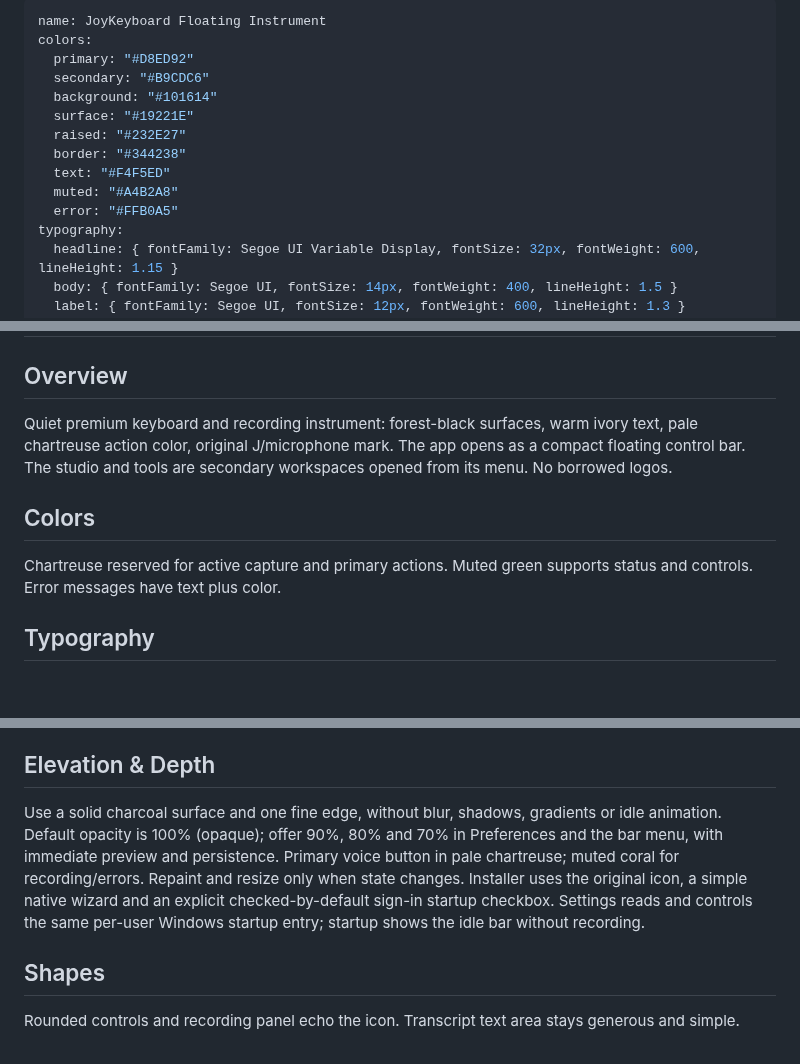
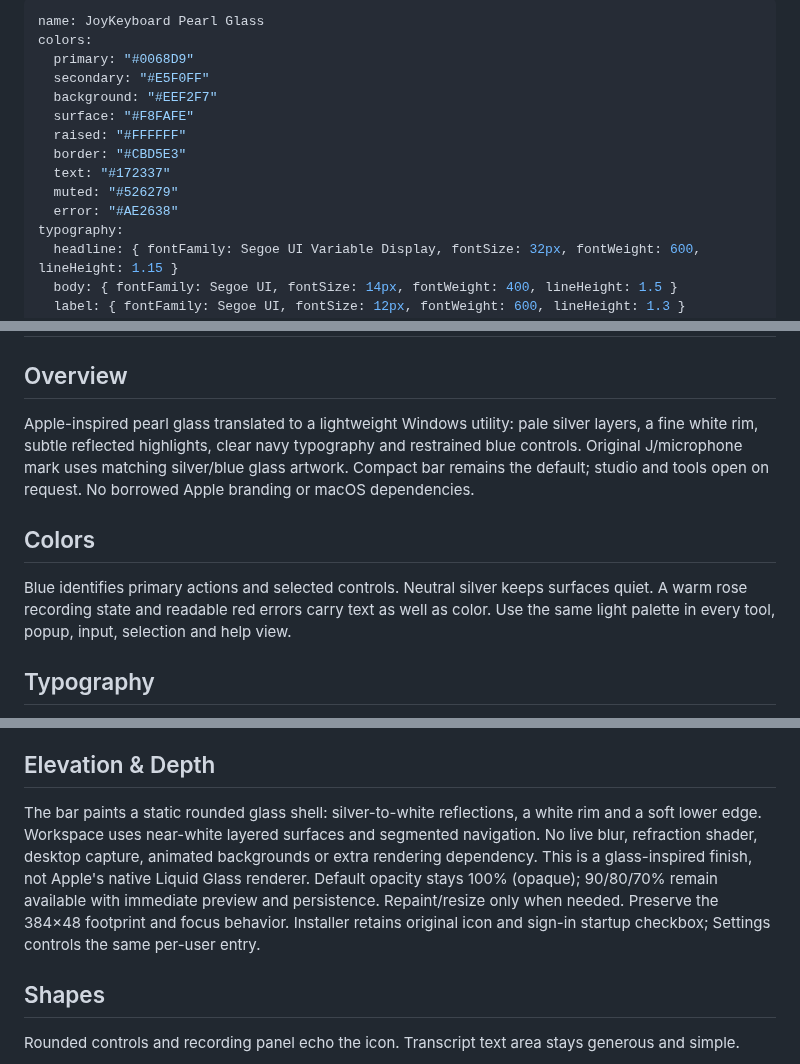
Before and after one commit to sohaibjoy0178/joykeyboard, a Markdown page: DESIGN.md, 3 parts joined by grey strips. GitHub-like rendering; blank space fills up the shorter version.

```diff
--- a/DESIGN.md
+++ b/DESIGN.md
@@ -1,15 +1,15 @@
 ---
-name: JoyKeyboard Floating Instrument
+name: JoyKeyboard Pearl Glass
 colors:
-  primary: "#D8ED92"
-  secondary: "#B9CDC6"
-  background: "#101614"
-  surface: "#19221E"
-  raised: "#232E27"
-  border: "#344238"
-  text: "#F4F5ED"
-  muted: "#A4B2A8"
-  error: "#FFB0A5"
+  primary: "#0068D9"
+  secondary: "#E5F0FF"
+  background: "#EEF2F7"
+  surface: "#F8FAFE"
+  raised: "#FFFFFF"
+  border: "#CBD5E3"
+  text: "#172337"
+  muted: "#526279"
+  error: "#AE2638"
 typography:
   headline: { fontFamily: Segoe UI Variable Display, fontSize: 32px, fontWeight: 600, lineHeight: 1.15 }
   body: { fontFamily: Segoe UI, fontSize: 14px, fontWeight: 400, lineHeight: 1.5 }
@@ -29,10 +29,10 @@ spacing:
 # JoyKeyboard
 
 ## Overview
-Quiet premium keyboard and recording instrument: forest-black surfaces, warm ivory text, pale chartreuse action color, original J/microphone mark. The app opens as a compact floating control bar. The studio and tools are secondary workspaces opened from its menu. No borrowed logos.
+Apple-inspired pearl glass translated to a lightweight Windows utility: pale silver layers, a fine white rim, subtle reflected highlights, clear navy typography and restrained blue controls. Original J/microphone mark uses matching silver/blue glass artwork. Compact bar remains the default; studio and tools open on request. No borrowed Apple branding or macOS dependencies.
 
 ## Colors
-Chartreuse reserved for active capture and primary actions. Muted green supports status and controls. Error messages have text plus color.
+Blue identifies primary actions and selected controls. Neutral silver keeps surfaces quiet. A warm rose recording state and readable red errors carry text as well as color. Use the same light palette in every tool, popup, input, selection and help view.
 
 ## Typography
 Native Windows typography ensures readable rendering without remote font dependencies. Bengali uses system Bengali fallback.
@@ -41,7 +41,7 @@ Native Windows typography ensures readable rendering without remote font depende
 Default surface: a 384 by 48 logical-pixel frameless bar, always on top, near the top center of the work area. An icon-only brand and narrow grip leave space for language/layout, keyboard, voice, menu and hide controls. Keep the idle surface to one row; feedback and eight candidates expand only when relevant. Remember position and clamp to a connected screen. Opening a workspace is explicit; closing it returns to the bar. Explicit Quit preserves drafts and worker shutdown. The bar must not take focus from the destination editor.
 
 ## Elevation & Depth
-Use a solid charcoal surface and one fine edge, without blur, shadows, gradients or idle animation. Default opacity is 100% (opaque); offer 90%, 80% and 70% in Preferences and the bar menu, with immediate preview and persistence. Primary voice button in pale chartreuse; muted coral for recording/errors. Repaint and resize only when state changes. Installer uses the original icon, a simple native wizard and an explicit checked-by-default sign-in startup checkbox. Settings reads and controls the same per-user Windows startup entry; startup shows the idle bar without recording.
+The bar paints a static rounded glass shell: silver-to-white reflections, a white rim and a soft lower edge. Workspace uses near-white layered surfaces and segmented navigation. No live blur, refraction shader, desktop capture, animated backgrounds or extra rendering dependency. This is a glass-inspired finish, not Apple's native Liquid Glass renderer. Default opacity stays 100% (opaque); 90/80/70% remain available with immediate preview and persistence. Repaint/resize only when needed. Preserve the 384×48 footprint and focus behavior. Installer retains original icon and sign-in startup checkbox; Settings controls the same per-user entry.
 
 ## Shapes
 Rounded controls and recording panel echo the icon. Transcript text area stays generous and simple.
```
Also changed, not shown: README.md (+12 -4 lines), VERIFICATION.md (+25 -1 lines), assets/joykeyboard.png, docs/screenshots/glass-bar.png (added), docs/screenshots/glass-studio.png (added), 14 other files.
